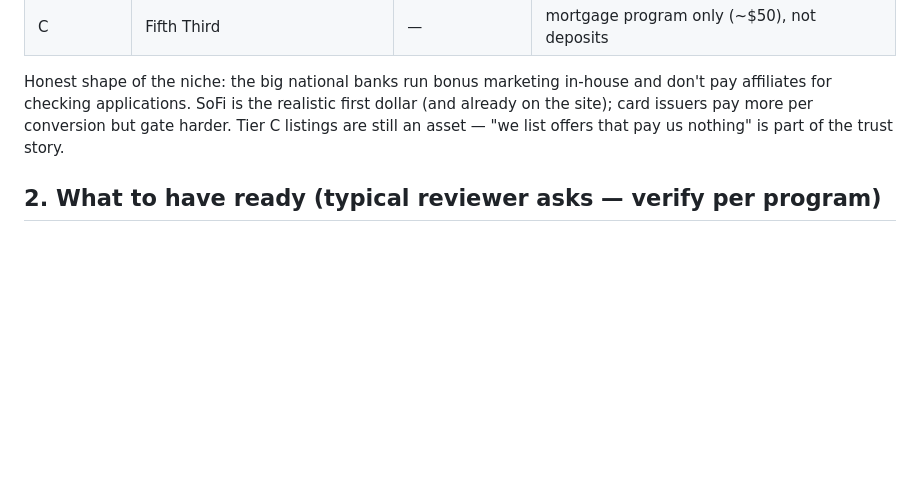
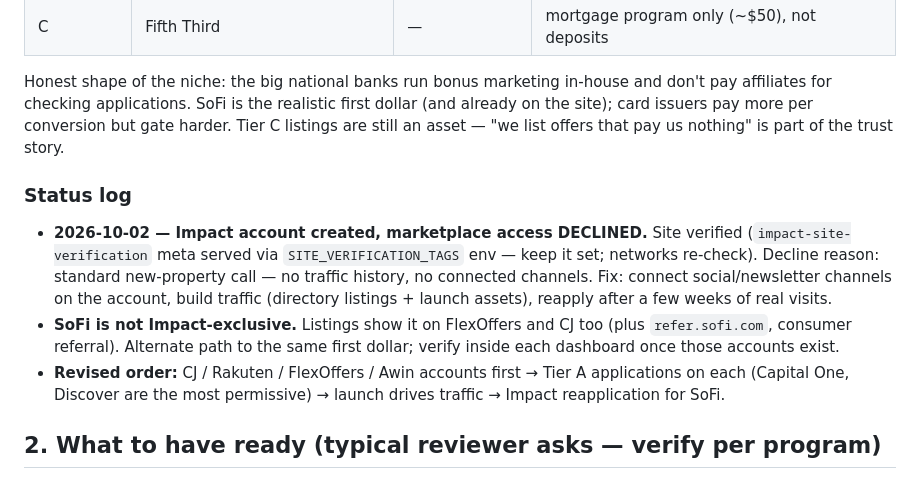
Before and after one commit to entradox/agent-ledger-benefits-city, a Markdown page: docs/affiliate-signup-checklist.md, the part around the change. GitHub-like rendering; blank space fills up the shorter version.

Commit message:
Benefits City: affiliate status log — Impact declined, SoFi alternates (D-1544)
Records the 2026-10-02 Impact marketplace decline (new-property traffic bar),
the SITE_VERIFICATION_TAGS path that verified the site, SoFi presence on
FlexOffers/CJ as the alternate route, and the revised apply order.

Co-Authored-By: Devin AI <158243242+devin-ai-integration[bot]@users.noreply.github.com>

```diff
--- a/docs/affiliate-signup-checklist.md
+++ b/docs/affiliate-signup-checklist.md
@@ -35,6 +35,21 @@ don't pay affiliates for checking applications. SoFi is the realistic first doll
 Tier C listings are still an asset — "we list offers that pay us nothing" is part of
 the trust story.
 
+### Status log
+
+- **2026-10-02 — Impact account created, marketplace access DECLINED.** Site
+  verified (`impact-site-verification` meta served via `SITE_VERIFICATION_TAGS`
+  env — keep it set; networks re-check). Decline reason: standard new-property
+  call — no traffic history, no connected channels. Fix: connect social/newsletter
+  channels on the account, build traffic (directory listings + launch assets),
+  reapply after a few weeks of real visits.
+- **SoFi is not Impact-exclusive.** Listings show it on FlexOffers and CJ too
+  (plus `refer.sofi.com`, consumer referral). Alternate path to the same first
+  dollar; verify inside each dashboard once those accounts exist.
+- **Revised order:** CJ / Rakuten / FlexOffers / Awin accounts first → Tier A
+  applications on each (Capital One, Discover are the most permissive) → launch
+  drives traffic → Impact reapplication for SoFi.
+
 ## 2. What to have ready (typical reviewer asks — verify per program)
 - [ ] Live site URL: `aiagentscity.com/benefits` (deployed, not localhost).
 - [ ] Disclosure page: `/disclosure` (names partners once approved), `/about`, `/contact` working.
```
